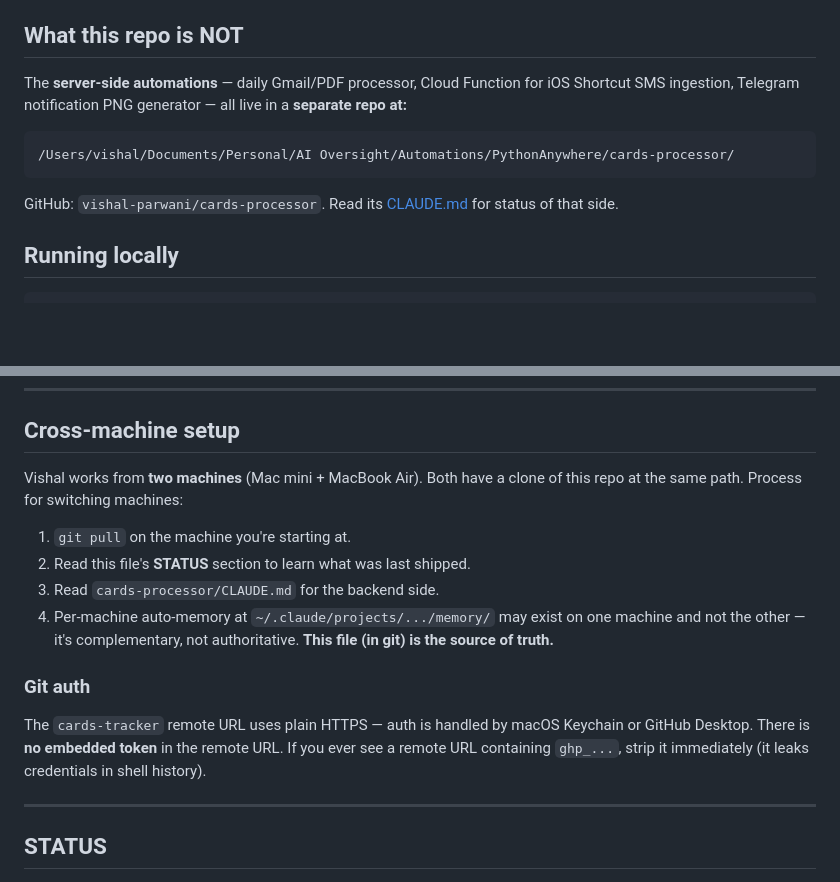
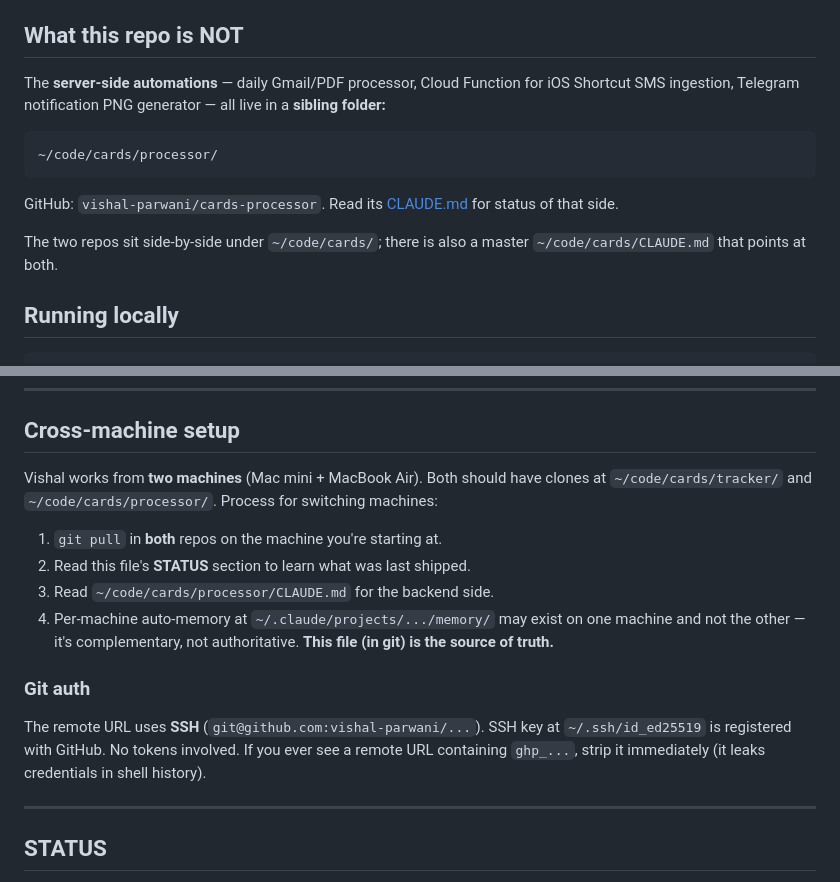
Before and after one commit to vishal-parwani/cards-tracker, a Markdown page: CLAUDE.md, 2 parts joined by grey strips. GitHub-like rendering; blank space fills up the shorter version.

Commit message:
Update CLAUDE.md paths for ~/code/cards/ relocation
Repo moved out of iCloud-synced ~/Documents/ into ~/code/cards/tracker/
alongside cards-processor at ~/code/cards/processor/. Updates the sibling
repo path references and switches the documented git auth from HTTPS+
Keychain to SSH (which is what Vishal actually has set up).

````diff
--- a/CLAUDE.md
+++ b/CLAUDE.md
@@ -12,13 +12,15 @@ This is the **front-end UI** for Vishal's personal credit card spend tracker. A
 
 ## What this repo is NOT
 
-The **server-side automations** — daily Gmail/PDF processor, Cloud Function for iOS Shortcut SMS ingestion, Telegram notification PNG generator — all live in a **separate repo at:**
+The **server-side automations** — daily Gmail/PDF processor, Cloud Function for iOS Shortcut SMS ingestion, Telegram notification PNG generator — all live in a **sibling folder:**
 
 ```
-/Users/vishal/Documents/Personal/AI Oversight/Automations/PythonAnywhere/cards-processor/
+~/code/cards/processor/
 ```
 
-GitHub: `vishal-parwani/cards-processor`. Read its [CLAUDE.md](../Automations/PythonAnywhere/cards-processor/CLAUDE.md) for status of that side.
+GitHub: `vishal-parwani/cards-processor`. Read its [CLAUDE.md](../processor/CLAUDE.md) for status of that side.
+
+The two repos sit side-by-side under `~/code/cards/`; there is also a master `~/code/cards/CLAUDE.md` that points at both.
 
 ## Running locally
 
@@ -112,16 +114,16 @@ If card names in Firestore change, these widgets silently disappear (`find()` re
 
 ## Cross-machine setup
 
-Vishal works from **two machines** (Mac mini + MacBook Air). Both have a clone of this repo at the same path. Process for switching machines:
+Vishal works from **two machines** (Mac mini + MacBook Air). Both should have clones at `~/code/cards/tracker/` and `~/code/cards/processor/`. Process for switching machines:
 
-1. `git pull` on the machine you're starting at.
+1. `git pull` in **both** repos on the machine you're starting at.
 2. Read this file's **STATUS** section to learn what was last shipped.
-3. Read `cards-processor/CLAUDE.md` for the backend side.
+3. Read `~/code/cards/processor/CLAUDE.md` for the backend side.
 4. Per-machine auto-memory at `~/.claude/projects/.../memory/` may exist on one machine and not the other — it's complementary, not authoritative. **This file (in git) is the source of truth.**
 
 ### Git auth
 
-The `cards-tracker` remote URL uses plain HTTPS — auth is handled by macOS Keychain or GitHub Desktop. There is **no embedded token** in the remote URL. If you ever see a remote URL containing `ghp_...`, strip it immediately (it leaks credentials in shell history).
+The remote URL uses **SSH** (`git@github.com:vishal-parwani/...`). SSH key at `~/.ssh/id_ed25519` is registered with GitHub. No tokens involved. If you ever see a remote URL containing `ghp_...`, strip it immediately (it leaks credentials in shell history).
 
 ---
 
````
